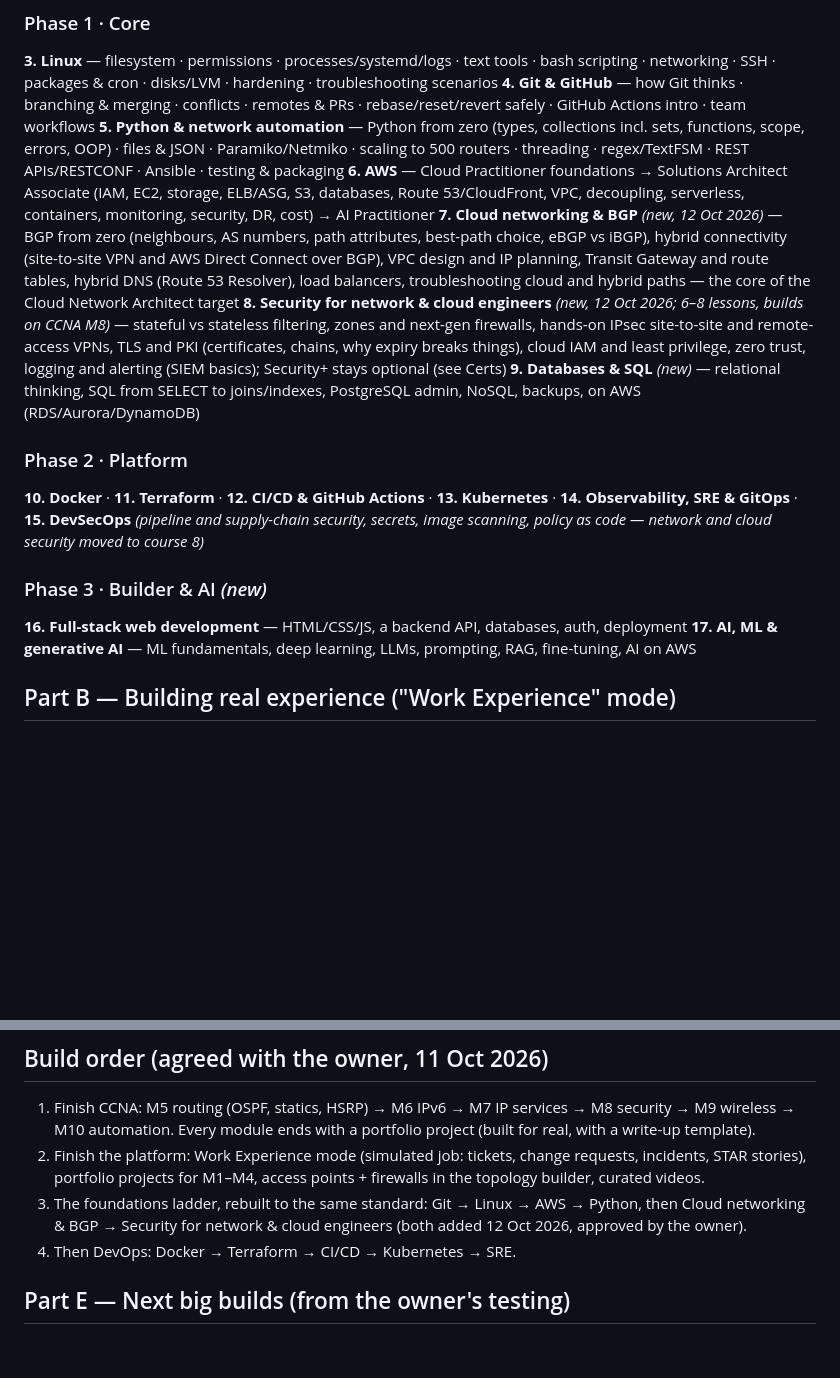
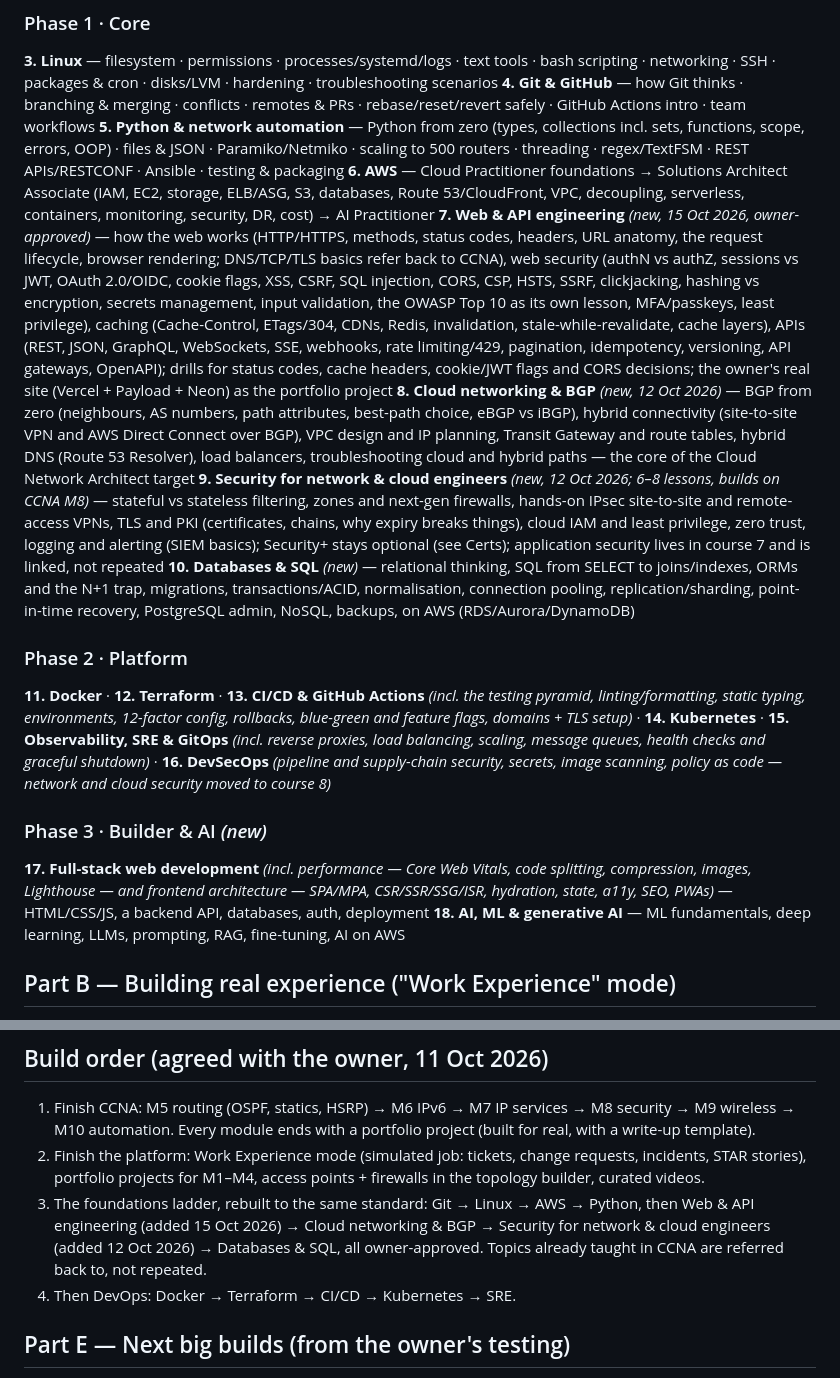
Before and after one commit to Jackboy1/ladder-lab, a Markdown page: ROADMAP.md, 2 parts joined by grey strips. GitHub-like rendering; blank space fills up the shorter version.

Commit message:
Roadmap: add Web & API engineering after Python (owner-approved), fold the rest of the web list into Databases, CI/CD, Observability and Full-stack
Co-Authored-By: Claude Opus 5.5 <noreply@anthropic.com>

```diff
--- a/ROADMAP.md
+++ b/ROADMAP.md
@@ -39,16 +39,17 @@ Status: ✅ rebuilt · 🔨 in progress · ⬜ planned (classic short lessons st
 **4. Git & GitHub** — how Git thinks · branching & merging · conflicts · remotes & PRs · rebase/reset/revert safely · GitHub Actions intro · team workflows
 **5. Python & network automation** — Python from zero (types, collections incl. sets, functions, scope, errors, OOP) · files & JSON · Paramiko/Netmiko · scaling to 500 routers · threading · regex/TextFSM · REST APIs/RESTCONF · Ansible · testing & packaging
 **6. AWS** — Cloud Practitioner foundations → Solutions Architect Associate (IAM, EC2, storage, ELB/ASG, S3, databases, Route 53/CloudFront, VPC, decoupling, serverless, containers, monitoring, security, DR, cost) → AI Practitioner
-**7. Cloud networking & BGP** *(new, 12 Oct 2026)* — BGP from zero (neighbours, AS numbers, path attributes, best-path choice, eBGP vs iBGP), hybrid connectivity (site-to-site VPN and AWS Direct Connect over BGP), VPC design and IP planning, Transit Gateway and route tables, hybrid DNS (Route 53 Resolver), load balancers, troubleshooting cloud and hybrid paths — the core of the Cloud Network Architect target
-**8. Security for network & cloud engineers** *(new, 12 Oct 2026; 6–8 lessons, builds on CCNA M8)* — stateful vs stateless filtering, zones and next-gen firewalls, hands-on IPsec site-to-site and remote-access VPNs, TLS and PKI (certificates, chains, why expiry breaks things), cloud IAM and least privilege, zero trust, logging and alerting (SIEM basics); Security+ stays optional (see Certs)
-**9. Databases & SQL** *(new)* — relational thinking, SQL from SELECT to joins/indexes, PostgreSQL admin, NoSQL, backups, on AWS (RDS/Aurora/DynamoDB)
+**7. Web & API engineering** *(new, 15 Oct 2026, owner-approved)* — how the web works (HTTP/HTTPS, methods, status codes, headers, URL anatomy, the request lifecycle, browser rendering; DNS/TCP/TLS basics refer back to CCNA), web security (authN vs authZ, sessions vs JWT, OAuth 2.0/OIDC, cookie flags, XSS, CSRF, SQL injection, CORS, CSP, HSTS, SSRF, clickjacking, hashing vs encryption, secrets management, input validation, the OWASP Top 10 as its own lesson, MFA/passkeys, least privilege), caching (Cache-Control, ETags/304, CDNs, Redis, invalidation, stale-while-revalidate, cache layers), APIs (REST, JSON, GraphQL, WebSockets, SSE, webhooks, rate limiting/429, pagination, idempotency, versioning, API gateways, OpenAPI); drills for status codes, cache headers, cookie/JWT flags and CORS decisions; the owner's real site (Vercel + Payload + Neon) as the portfolio project
+**8. Cloud networking & BGP** *(new, 12 Oct 2026)* — BGP from zero (neighbours, AS numbers, path attributes, best-path choice, eBGP vs iBGP), hybrid connectivity (site-to-site VPN and AWS Direct Connect over BGP), VPC design and IP planning, Transit Gateway and route tables, hybrid DNS (Route 53 Resolver), load balancers, troubleshooting cloud and hybrid paths — the core of the Cloud Network Architect target
+**9. Security for network & cloud engineers** *(new, 12 Oct 2026; 6–8 lessons, builds on CCNA M8)* — stateful vs stateless filtering, zones and next-gen firewalls, hands-on IPsec site-to-site and remote-access VPNs, TLS and PKI (certificates, chains, why expiry breaks things), cloud IAM and least privilege, zero trust, logging and alerting (SIEM basics); Security+ stays optional (see Certs); application security lives in course 7 and is linked, not repeated
+**10. Databases & SQL** *(new)* — relational thinking, SQL from SELECT to joins/indexes, ORMs and the N+1 trap, migrations, transactions/ACID, normalisation, connection pooling, replication/sharding, point-in-time recovery, PostgreSQL admin, NoSQL, backups, on AWS (RDS/Aurora/DynamoDB)
 
 ### Phase 2 · Platform
-**10. Docker** · **11. Terraform** · **12. CI/CD & GitHub Actions** · **13. Kubernetes** · **14. Observability, SRE & GitOps** · **15. DevSecOps** *(pipeline and supply-chain security, secrets, image scanning, policy as code — network and cloud security moved to course 8)*
+**11. Docker** · **12. Terraform** · **13. CI/CD & GitHub Actions** *(incl. the testing pyramid, linting/formatting, static typing, environments, 12-factor config, rollbacks, blue-green and feature flags, domains + TLS setup)* · **14. Kubernetes** · **15. Observability, SRE & GitOps** *(incl. reverse proxies, load balancing, scaling, message queues, health checks and graceful shutdown)* · **16. DevSecOps** *(pipeline and supply-chain security, secrets, image scanning, policy as code — network and cloud security moved to course 8)*
 
 ### Phase 3 · Builder & AI *(new)*
-**16. Full-stack web development** — HTML/CSS/JS, a backend API, databases, auth, deployment
-**17. AI, ML & generative AI** — ML fundamentals, deep learning, LLMs, prompting, RAG, fine-tuning, AI on AWS
+**17. Full-stack web development** *(incl. performance — Core Web Vitals, code splitting, compression, images, Lighthouse — and frontend architecture — SPA/MPA, CSR/SSR/SSG/ISR, hydration, state, a11y, SEO, PWAs)* — HTML/CSS/JS, a backend API, databases, auth, deployment
+**18. AI, ML & generative AI** — ML fundamentals, deep learning, LLMs, prompting, RAG, fine-tuning, AI on AWS
 
 ## Part B — Building real experience ("Work Experience" mode)
 
@@ -75,8 +76,9 @@ checked Oct 2026 (CCNA v2.0 from Feb 2027, DevNet Associate → CCNA Automation,
    Every module ends with a portfolio project (built for real, with a write-up template).
 2. Finish the platform: Work Experience mode (simulated job: tickets, change requests, incidents, STAR stories),
    portfolio projects for M1–M4, access points + firewalls in the topology builder, curated videos.
-3. The foundations ladder, rebuilt to the same standard: Git → Linux → AWS → Python, then Cloud networking & BGP →
-   Security for network & cloud engineers (both added 12 Oct 2026, approved by the owner).
+3. The foundations ladder, rebuilt to the same standard: Git → Linux → AWS → Python, then Web & API engineering (added
+   15 Oct 2026) → Cloud networking & BGP → Security for network & cloud engineers (added 12 Oct 2026) → Databases & SQL,
+   all owner-approved. Topics already taught in CCNA are referred back to, not repeated.
 4. Then DevOps: Docker → Terraform → CI/CD → Kubernetes → SRE.
 
 ## Part E — Next big builds (from the owner's testing)
```
